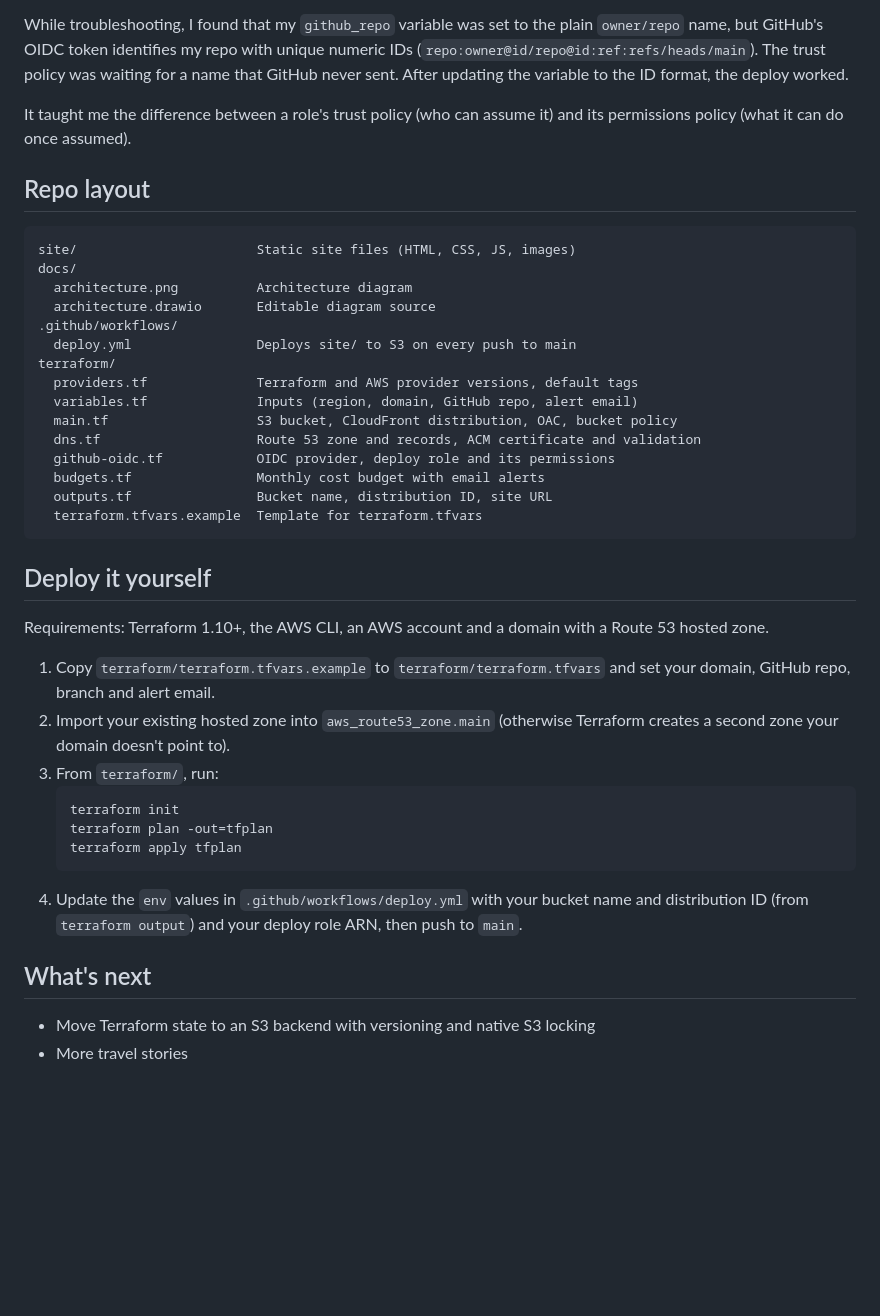
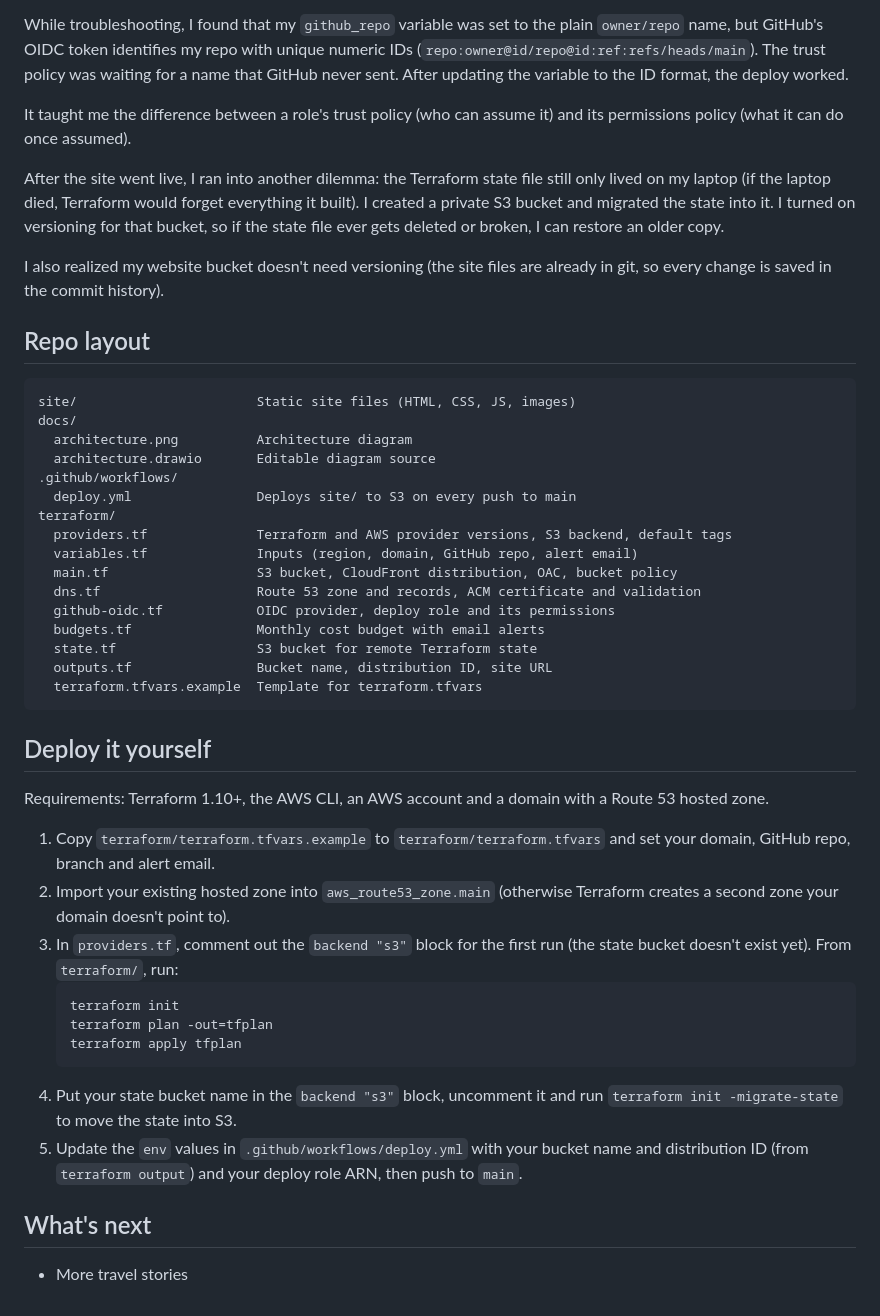
Before and after one commit to ccarpio-tech/carpio-travel, a Markdown page: README.md, the part around one of its changes. Rendered like a GitHub page; blank space fills up the shorter version.

Commit message:
Document remote Terraform state in README

````diff
--- a/README.md
+++ b/README.md
@@ -64,6 +72,10 @@ While troubleshooting, I found that my `github_repo` variable was set to the pla
 
 It taught me the difference between a role's trust policy (who can assume it) and its permissions policy (what it can do once assumed).
 
+After the site went live, I ran into another dilemma: the Terraform state file still only lived on my laptop (if the laptop died, Terraform would forget everything it built). I created a private S3 bucket and migrated the state into it. I turned on versioning for that bucket, so if the state file ever gets deleted or broken, I can restore an older copy.
+
+I also realized my website bucket doesn't need versioning (the site files are already in git, so every change is saved in the commit history).
+
 ## Repo layout
 
 ```
@@ -74,12 +86,13 @@ docs/
 .github/workflows/
   deploy.yml                Deploys site/ to S3 on every push to main
 terraform/
-  providers.tf              Terraform and AWS provider versions, default tags
+  providers.tf              Terraform and AWS provider versions, S3 backend, default tags
   variables.tf              Inputs (region, domain, GitHub repo, alert email)
   main.tf                   S3 bucket, CloudFront distribution, OAC, bucket policy
   dns.tf                    Route 53 zone and records, ACM certificate and validation
   github-oidc.tf            OIDC provider, deploy role and its permissions
   budgets.tf                Monthly cost budget with email alerts
+  state.tf                  S3 bucket for remote Terraform state
   outputs.tf                Bucket name, distribution ID, site URL
   terraform.tfvars.example  Template for terraform.tfvars
 ```
@@ -90,15 +103,15 @@ Requirements: Terraform 1.10+, the AWS CLI, an AWS account and a domain with a R
 
 1. Copy `terraform/terraform.tfvars.example` to `terraform/terraform.tfvars` and set your domain, GitHub repo, branch and alert email.
 2. Import your existing hosted zone into `aws_route53_zone.main` (otherwise Terraform creates a second zone your domain doesn't point to).
-3. From `terraform/`, run:
+3. In `providers.tf`, comment out the `backend "s3"` block for the first run (the state bucket doesn't exist yet). From `terraform/`, run:
    ```
    terraform init
    terraform plan -out=tfplan
    terraform apply tfplan
    ```
-4. Update the `env` values in `.github/workflows/deploy.yml` with your bucket name and distribution ID (from `terraform output`) and your deploy role ARN, then push to `main`.
+4. Put your state bucket name in the `backend "s3"` block, uncomment it and run `terraform init -migrate-state` to move the state into S3.
+5. Update the `env` values in `.github/workflows/deploy.yml` with your bucket name and distribution ID (from `terraform output`) and your deploy role ARN, then push to `main`.
 
 ## What's next
 
-- Move Terraform state to an S3 backend with versioning and native S3 locking
 - More travel stories
````
Also changed, not shown: other parts of README.md (+10 -2 lines).
